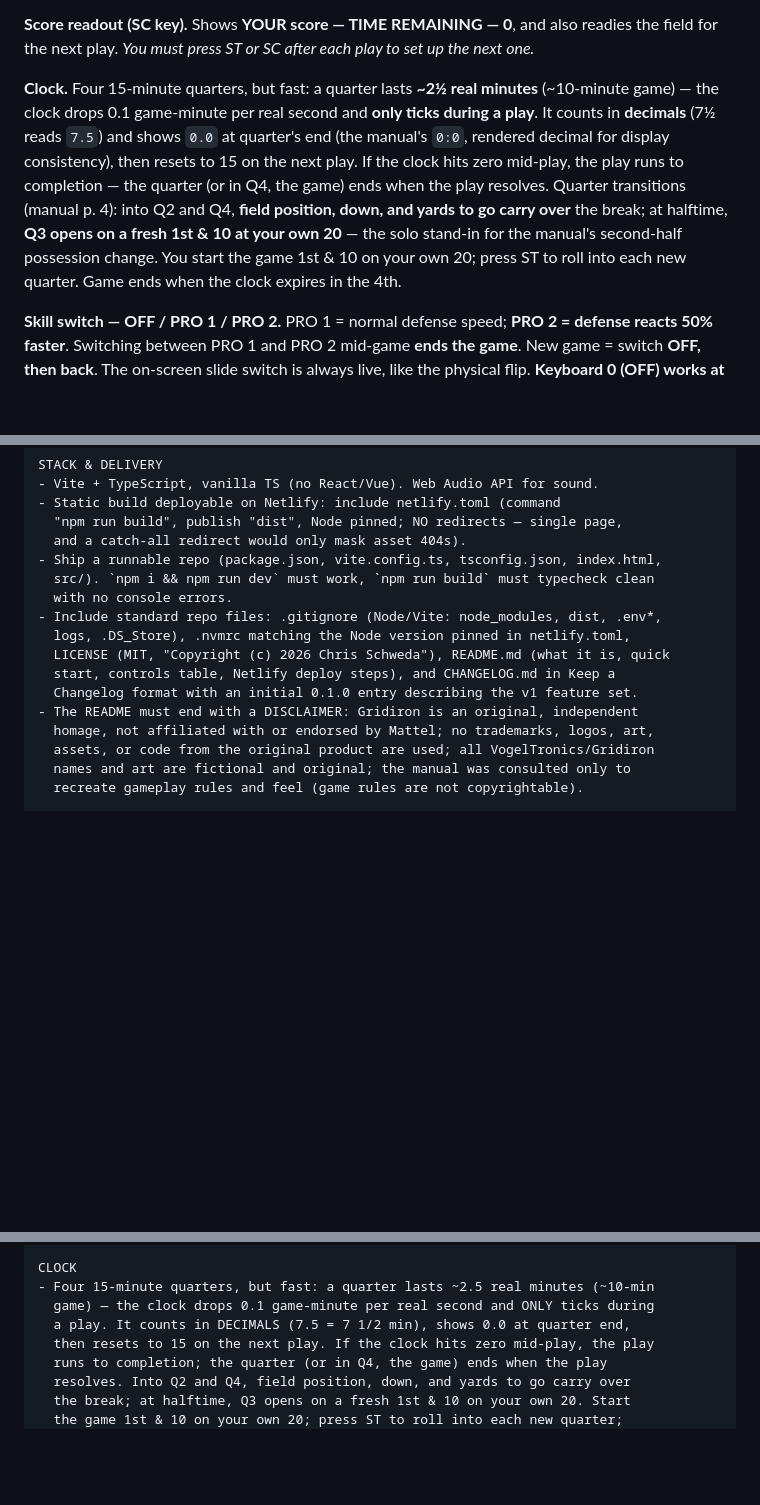
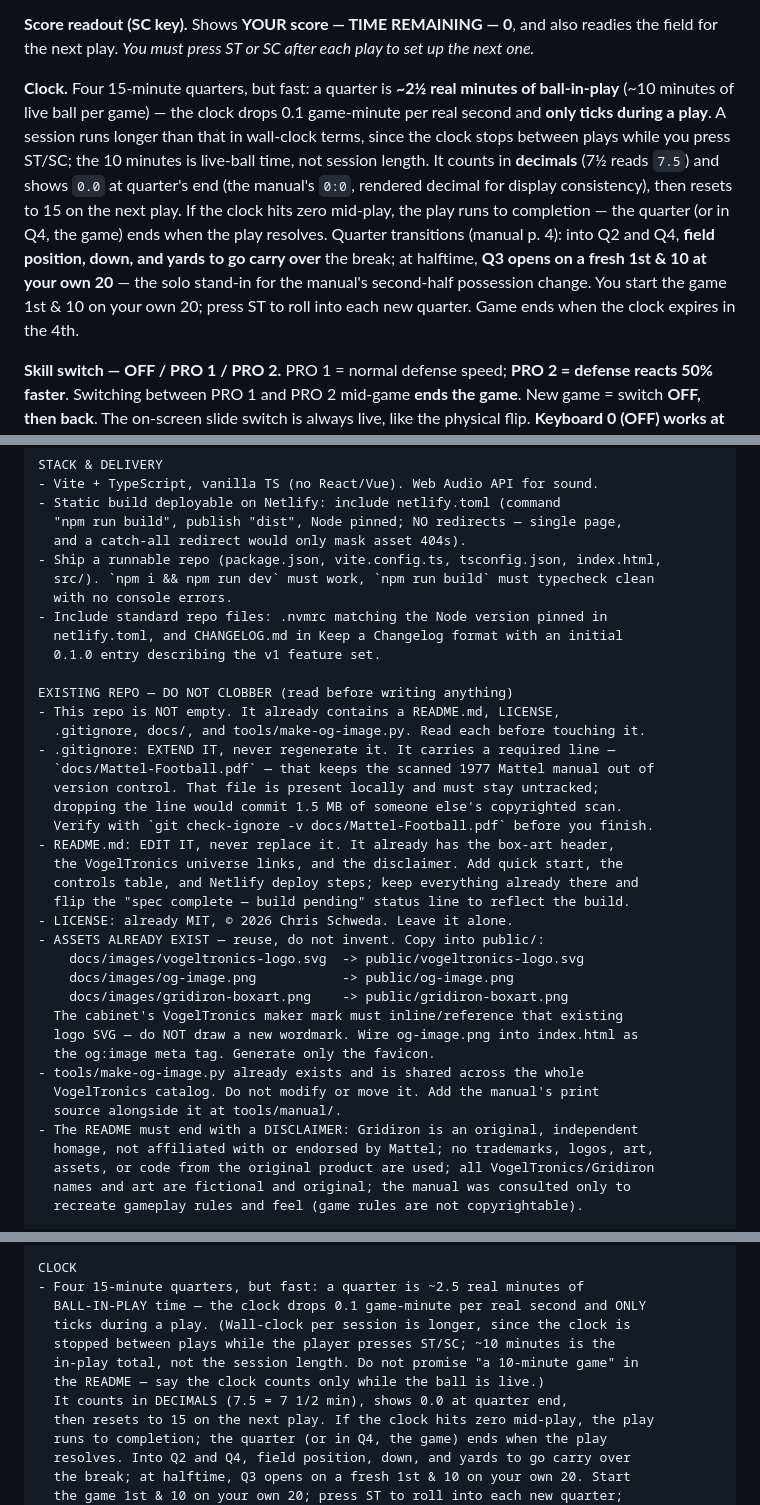
Before and after one commit to cschweda/vogeltronics-gridiron-i, a Markdown page: docs/gridiron-spec-and-prompt.md, 3 parts joined by grey strips. Drawn GitHub-style; blank space fills up the shorter version.

Commit message:
Harden the build prompt against clobbering the existing repo
The §8 prompt bills itself as self-contained and told a builder to write
.gitignore, README.md and LICENSE from scratch. Run as written against this
repo it would have:

- regenerated .gitignore without the `docs/Mattel-Football.pdf` line, making
  the 1.5 MB scanned Mattel manual trackable and committable
- replaced the README, losing the box-art header and universe links
- invented a new VogelTronics wordmark instead of reusing the repo's SVG, and
  ignored the existing box art and og:image entirely

Adds an EXISTING REPO block naming each file to preserve, the asset copy
manifest, and a check-ignore verification step.

Also corrects the clock framing in §2 and the prompt: ~10 minutes is
ball-in-play time, not session length — the clock stops between plays.

```diff
--- a/docs/gridiron-spec-and-prompt.md
+++ b/docs/gridiron-spec-and-prompt.md
@@ -45,7 +45,7 @@ Because Gridiron 2 is a later, separate project, the one design rule that matter
 
 **Score readout (SC key).** Shows **YOUR score — TIME REMAINING — 0**, and also readies the field for the next play. *You must press ST or SC after each play to set up the next one.*
 
-**Clock.** Four 15-minute quarters, but fast: a quarter lasts **~2½ real minutes** (~10-minute game) — the clock drops 0.1 game-minute per real second and **only ticks during a play**. It counts in **decimals** (7½ reads `7.5`) and shows `0.0` at quarter's end (the manual's `0:0`, rendered decimal for display consistency), then resets to 15 on the next play. If the clock hits zero mid-play, the play runs to completion — the quarter (or in Q4, the game) ends when the play resolves. Quarter transitions (manual p. 4): into Q2 and Q4, **field position, down, and yards to go carry over** the break; at halftime, **Q3 opens on a fresh 1st & 10 at your own 20** — the solo stand-in for the manual's second-half possession change. You start the game 1st & 10 on your own 20; press ST to roll into each new quarter. Game ends when the clock expires in the 4th.
+**Clock.** Four 15-minute quarters, but fast: a quarter is **~2½ real minutes of ball-in-play** (~10 minutes of live ball per game) — the clock drops 0.1 game-minute per real second and **only ticks during a play**. A session runs longer than that in wall-clock terms, since the clock stops between plays while you press ST/SC; the 10 minutes is live-ball time, not session length. It counts in **decimals** (7½ reads `7.5`) and shows `0.0` at quarter's end (the manual's `0:0`, rendered decimal for display consistency), then resets to 15 on the next play. If the clock hits zero mid-play, the play runs to completion — the quarter (or in Q4, the game) ends when the play resolves. Quarter transitions (manual p. 4): into Q2 and Q4, **field position, down, and yards to go carry over** the break; at halftime, **Q3 opens on a fresh 1st & 10 at your own 20** — the solo stand-in for the manual's second-half possession change. You start the game 1st & 10 on your own 20; press ST to roll into each new quarter. Game ends when the clock expires in the 4th.
 
 **Skill switch — OFF / PRO 1 / PRO 2.** PRO 1 = normal defense speed; **PRO 2 = defense reacts 50% faster**. Switching between PRO 1 and PRO 2 mid-game **ends the game**. New game = switch **OFF, then back**. The on-screen slide switch is always live, like the physical flip. **Keyboard 0 (OFF) works at any time** — it's the deliberate keyboard abort: press 0, then 1 or 2, for a fresh game without touching the pointer (0 sits isolated at the far right of the number row; accident risk is negligible). **Keyboard 1/2 work only between games** — on QWERTY they sit directly above W, and a stray reach for W must never flip PRO levels mid-drive.
 
@@ -178,11 +178,33 @@ STACK & DELIVERY
 - Ship a runnable repo (package.json, vite.config.ts, tsconfig.json, index.html,
   src/). `npm i && npm run dev` must work, `npm run build` must typecheck clean
   with no console errors.
-- Include standard repo files: .gitignore (Node/Vite: node_modules, dist, .env*,
-  logs, .DS_Store), .nvmrc matching the Node version pinned in netlify.toml,
-  LICENSE (MIT, "Copyright (c) 2026 Chris Schweda"), README.md (what it is, quick
-  start, controls table, Netlify deploy steps), and CHANGELOG.md in Keep a
-  Changelog format with an initial 0.1.0 entry describing the v1 feature set.
+- Include standard repo files: .nvmrc matching the Node version pinned in
+  netlify.toml, and CHANGELOG.md in Keep a Changelog format with an initial
+  0.1.0 entry describing the v1 feature set.
+
+EXISTING REPO — DO NOT CLOBBER (read before writing anything)
+- This repo is NOT empty. It already contains a README.md, LICENSE,
+  .gitignore, docs/, and tools/make-og-image.py. Read each before touching it.
+- .gitignore: EXTEND IT, never regenerate it. It carries a required line —
+  `docs/Mattel-Football.pdf` — that keeps the scanned 1977 Mattel manual out of
+  version control. That file is present locally and must stay untracked;
+  dropping the line would commit 1.5 MB of someone else's copyrighted scan.
+  Verify with `git check-ignore -v docs/Mattel-Football.pdf` before you finish.
+- README.md: EDIT IT, never replace it. It already has the box-art header,
+  the VogelTronics universe links, and the disclaimer. Add quick start, the
+  controls table, and Netlify deploy steps; keep everything already there and
+  flip the "spec complete — build pending" status line to reflect the build.
+- LICENSE: already MIT, © 2026 Chris Schweda. Leave it alone.
+- ASSETS ALREADY EXIST — reuse, do not invent. Copy into public/:
+    docs/images/vogeltronics-logo.svg  -> public/vogeltronics-logo.svg
+    docs/images/og-image.png           -> public/og-image.png
+    docs/images/gridiron-boxart.png    -> public/gridiron-boxart.png
+  The cabinet's VogelTronics maker mark must inline/reference that existing
+  logo SVG — do NOT draw a new wordmark. Wire og-image.png into index.html as
+  the og:image meta tag. Generate only the favicon.
+- tools/make-og-image.py already exists and is shared across the whole
+  VogelTronics catalog. Do not modify or move it. Add the manual's print
+  source alongside it at tools/manual/.
 - The README must end with a DISCLAIMER: Gridiron is an original, independent
   homage, not affiliated with or endorsed by Mattel; no trademarks, logos, art,
   assets, or code from the original product are used; all VogelTronics/Gridiron
@@ -251,9 +273,13 @@ READOUTS (rendered as LED digits)
   ready the field for the next play.
 
 CLOCK
-- Four 15-minute quarters, but fast: a quarter lasts ~2.5 real minutes (~10-min
-  game) — the clock drops 0.1 game-minute per real second and ONLY ticks during
-  a play. It counts in DECIMALS (7.5 = 7 1/2 min), shows 0.0 at quarter end,
+- Four 15-minute quarters, but fast: a quarter is ~2.5 real minutes of
+  BALL-IN-PLAY time — the clock drops 0.1 game-minute per real second and ONLY
+  ticks during a play. (Wall-clock per session is longer, since the clock is
+  stopped between plays while the player presses ST/SC; ~10 minutes is the
+  in-play total, not the session length. Do not promise "a 10-minute game" in
+  the README — say the clock counts only while the ball is live.)
+  It counts in DECIMALS (7.5 = 7 1/2 min), shows 0.0 at quarter end,
   then resets to 15 on the next play. If the clock hits zero mid-play, the play
   runs to completion; the quarter (or in Q4, the game) ends when the play
   resolves. Into Q2 and Q4, field position, down, and yards to go carry over
```
